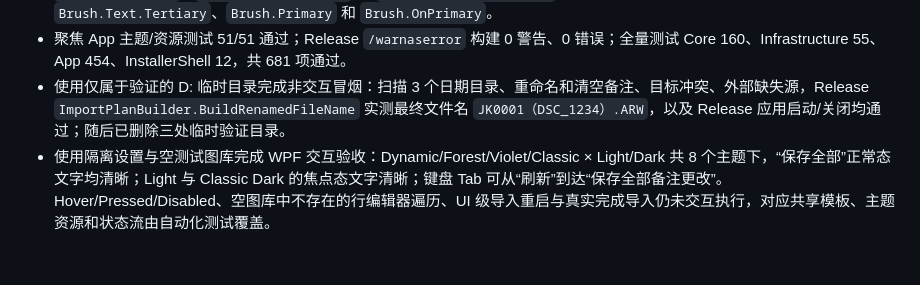
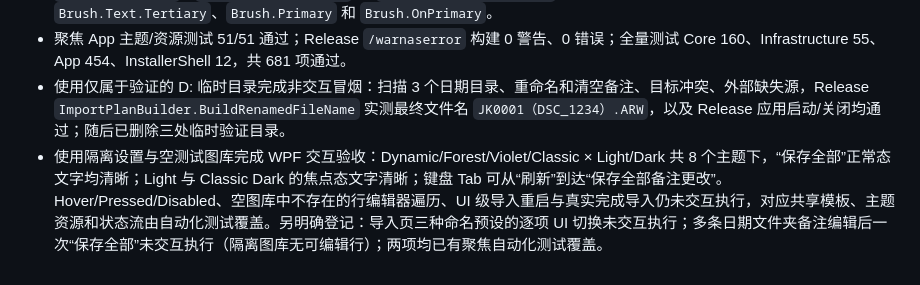
Before and after one commit to dedsecaydin/HanabePhotoManager, a Markdown page: docs/agent-change-log.md, the part around the change. GitHub-like rendering.

```diff
--- a/docs/agent-change-log.md
+++ b/docs/agent-change-log.md
@@ -1004,4 +1004,4 @@ See [`docs/known-issues.md`](known-issues.md) — 14 tracked items.
 - 主题资源契约覆盖 Dynamic/Forest/Violet/Classic × Light/Dark 共 8 个颜色词典，逐一确认 `Color.Primary`、`Color.OnPrimary`、`Color.Text.Tertiary` 与 `Color.Surface.Disabled`；共享 Light/Dark Brush 仍要求 `Brush.Text.Tertiary`、`Brush.Primary` 和 `Brush.OnPrimary`。
 - 聚焦 App 主题/资源测试 51/51 通过；Release `/warnaserror` 构建 0 警告、0 错误；全量测试 Core 160、Infrastructure 55、App 454、InstallerShell 12，共 681 项通过。
 - 使用仅属于验证的 D: 临时目录完成非交互冒烟：扫描 3 个日期目录、重命名和清空备注、目标冲突、外部缺失源，Release `ImportPlanBuilder.BuildRenamedFileName` 实测最终文件名 `JK0001（DSC_1234）.ARW`，以及 Release 应用启动/关闭均通过；随后已删除三处临时验证目录。
-- 使用隔离设置与空测试图库完成 WPF 交互验收：Dynamic/Forest/Violet/Classic × Light/Dark 共 8 个主题下，“保存全部”正常态文字均清晰；Light 与 Classic Dark 的焦点态文字清晰；键盘 Tab 可从“刷新”到达“保存全部备注更改”。Hover/Pressed/Disabled、空图库中不存在的行编辑器遍历、UI 级导入重启与真实完成导入仍未交互执行，对应共享模板、主题资源和状态流由自动化测试覆盖。
+- 使用隔离设置与空测试图库完成 WPF 交互验收：Dynamic/Forest/Violet/Classic × Light/Dark 共 8 个主题下，“保存全部”正常态文字均清晰；Light 与 Classic Dark 的焦点态文字清晰；键盘 Tab 可从“刷新”到达“保存全部备注更改”。Hover/Pressed/Disabled、空图库中不存在的行编辑器遍历、UI 级导入重启与真实完成导入仍未交互执行，对应共享模板、主题资源和状态流由自动化测试覆盖。另明确登记：导入页三种命名预设的逐项 UI 切换未交互执行；多条日期文件夹备注编辑后一次“保存全部”未交互执行（隔离图库无可编辑行）；两项均已有聚焦自动化测试覆盖。
```
Also changed, not shown: .superpowers/sdd/task-5-report.md (+2 -0 lines).
